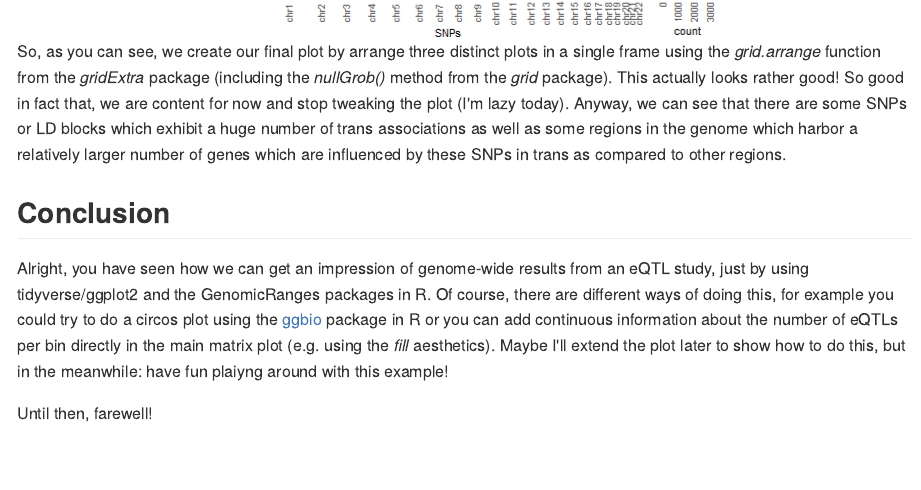
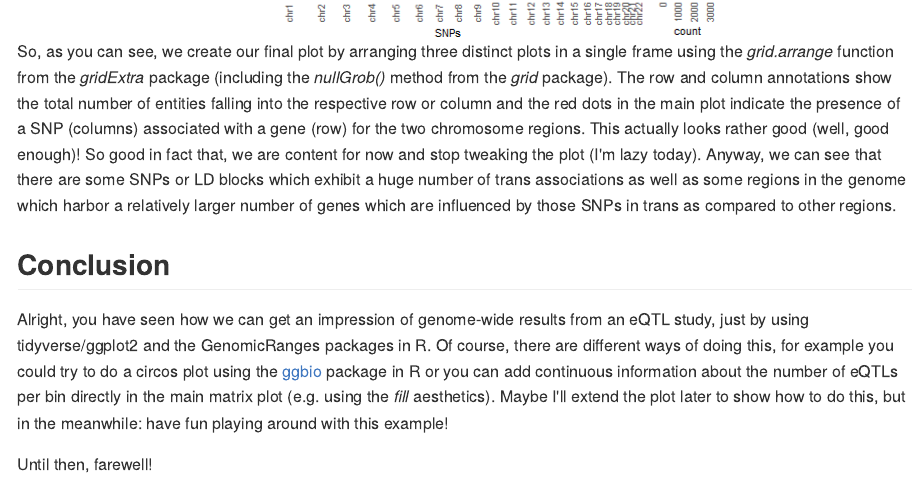
Before and after one commit to jhawe/jhawe.github.io, an R Markdown document (_R/2019-05-08-genome-wide-pairs-plot.Rmd): the page in a window 1100 px wide, from 4990 px down. The pictures show the output file _posts/2019-05-08-genome-wide-pairs-plot.md that the author committed with the source, drawn offline in the style of GitHub.

Commit message:
Fixed some typos

````diff
--- a/_R/2019-05-08-genome-wide-pairs-plot.Rmd
+++ b/_R/2019-05-08-genome-wide-pairs-plot.Rmd
@@ -220,15 +220,16 @@ grid.arrange(xmp, nullGrob(), g, ymp,
              ncol = 2, widths = wr, heights = hr)
 ```
 
-So, as you can see, we create our final plot by arrange three distinct plots in a single frame using the *grid.arrange* function from the *gridExtra* package (including the *nullGrob()* method from the *grid* package).
-This actually looks rather good! So good in fact that, we are content for now and stop tweaking the plot (I'm lazy today).
-Anyway, we can see that there are some SNPs or LD blocks which exhibit a huge number of trans associations as well as some regions in the genome which harbor a relatively larger number of genes which are influenced by these SNPs in trans as compared to other regions.
+So, as you can see, we create our final plot by arranging three distinct plots in a single frame using the *grid.arrange* function from the *gridExtra* package (including the *nullGrob()* method from the *grid* package).
+The row and column annotations show the total number of entities falling into the respective row or column and the red dots in the main plot indicate the presence of a SNP (columns) associated with a gene (row) for the two chromosome regions.
+This actually looks rather good (well, good enough)! So good in fact that, we are content for now and stop tweaking the plot (I'm lazy today).
+Anyway, we can see that there are some SNPs or LD blocks which exhibit a huge number of trans associations as well as some regions in the genome which harbor a relatively larger number of genes which are influenced by those SNPs in trans as compared to other regions.
 
 
 ## Conclusion
 Alright, you have seen how we can get an impression of genome-wide results from an eQTL study, just by using tidyverse/ggplot2 and the GenomicRanges packages in R.
 Of course, there are different ways of doing this, for example you could try to do a circos plot using the [ggbio](https://bioconductor.org/packages/release/bioc/html/ggbio.html) package in R or you can add continuous information about the number of eQTLs per bin directly in the main matrix plot (e.g. using the *fill* aesthetics).
-Maybe I'll extend the plot later to show how to do this, but in the meanwhile: have fun plaiyng around with this example!
+Maybe I'll extend the plot later to show how to do this, but in the meanwhile: have fun playing around with this example!
 
 Until then, farewell!
 
````
Also changed, not shown: _posts/2019-05-08-genome-wide-pairs-plot.md (+5 -4 lines).
